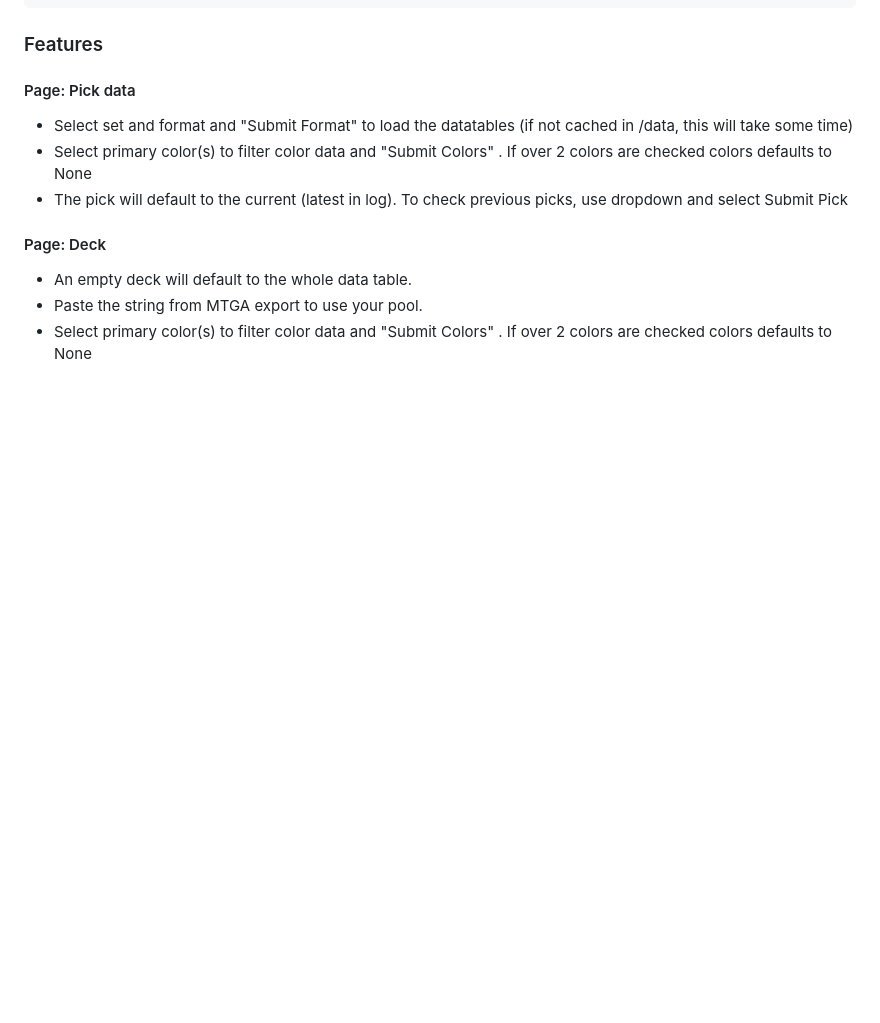
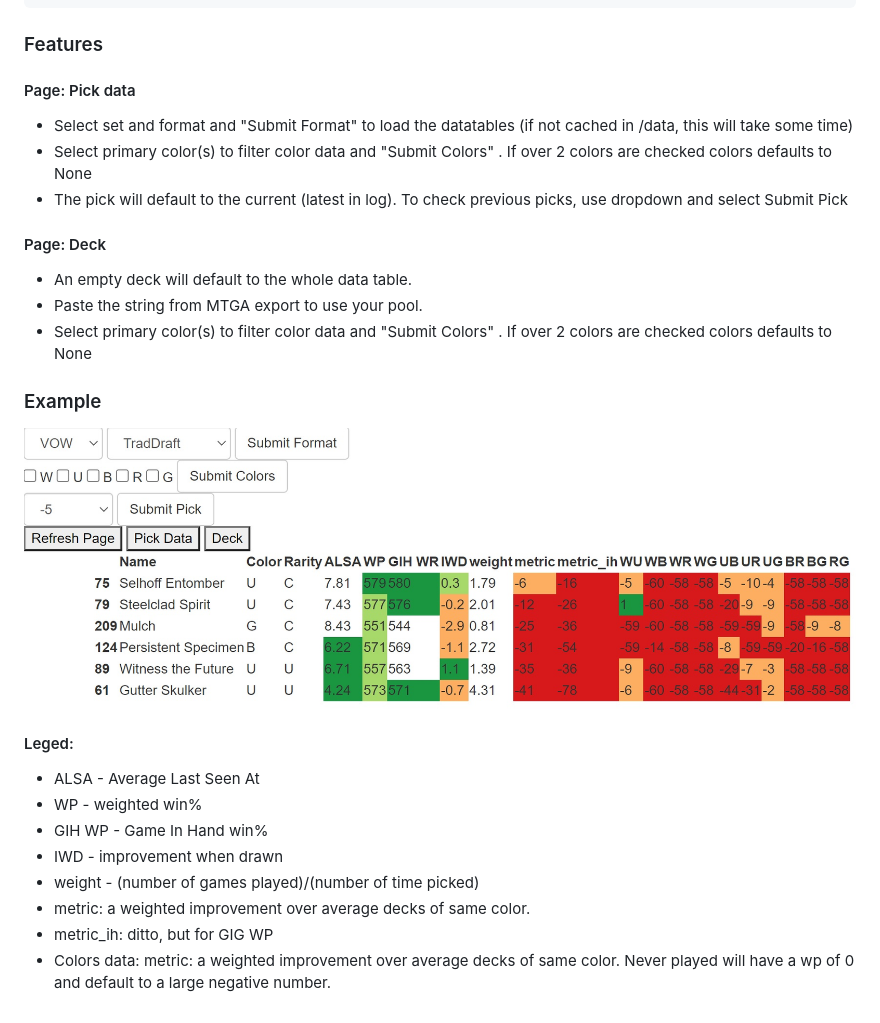
Before and after one commit to axarekma/MTGA-draftapp, a Markdown page: README.md, the part around the change. Drawn GitHub-style; pictures changed too: example.jpg (added); blank space fills up the shorter version.

Commit message:
added example

```diff
--- a/README.md
+++ b/README.md
@@ -18,3 +18,17 @@ flask run
 - An empty deck will default to the whole data table.
 - Paste the string from MTGA export to use your pool.
 - Select primary color(s) to filter color data and "Submit Colors" . If over 2 colors are checked colors defaults to None
+
+
+### Example
+![Example view](example.jpg)
+
+#### Leged:
+- ALSA - Average Last Seen At
+- WP - weighted win%
+- GIH WP - Game In Hand win%
+- IWD - improvement when drawn
+- weight - (number of games played)/(number of time picked)
+- metric: a weighted improvement over average decks of same color.
+- metric_ih: ditto, but for GIG WP
+- Colors data: metric: a weighted improvement over average decks of same color. Never played will have a wp of 0 and default to a large negative number.
```
